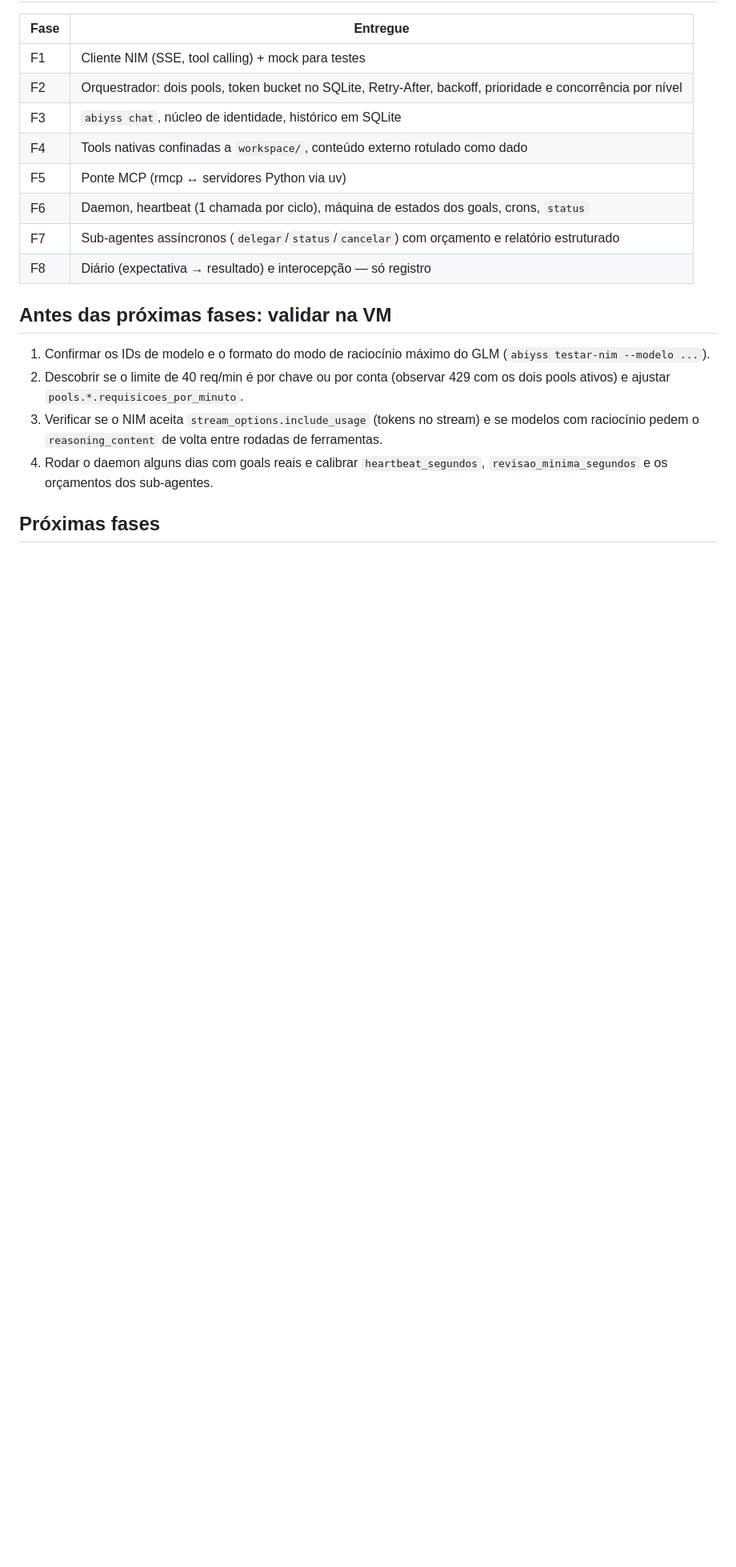
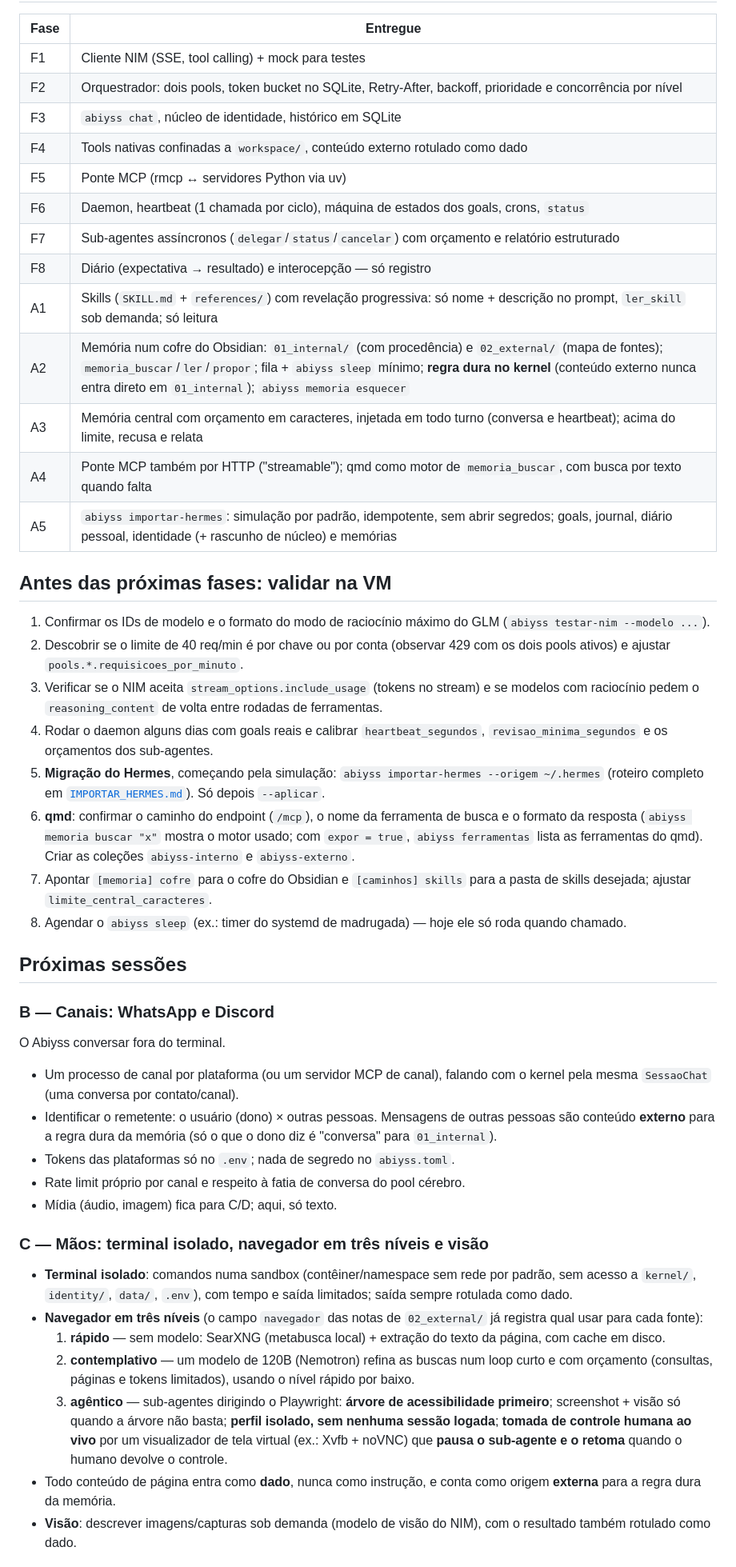
Before and after one commit to rafaelsantos-cs/Abiyss-Runtime-Project, a Markdown page: docs/ROADMAP.md, the part around one of its changes. Shown at 80% size. Rendered like a GitHub page; blank space fills up the shorter version.

```diff
--- a/docs/ROADMAP.md
+++ b/docs/ROADMAP.md
@@ -21,6 +21,11 @@ Nada daqui está implementado.
 | F6 | Daemon, heartbeat (1 chamada por ciclo), máquina de estados dos goals, crons, `status` |
 | F7 | Sub-agentes assíncronos (`delegar`/`status`/`cancelar`) com orçamento e relatório estruturado |
 | F8 | Diário (expectativa → resultado) e interocepção — só registro |
+| A1 | Skills (`SKILL.md` + `references/`) com revelação progressiva: só nome + descrição no prompt, `ler_skill` sob demanda; só leitura |
+| A2 | Memória num cofre do Obsidian: `01_internal/` (com procedência) e `02_external/` (mapa de fontes); `memoria_buscar`/`ler`/`propor`; fila + `abiyss sleep` mínimo; **regra dura no kernel** (conteúdo externo nunca entra direto em `01_internal`); `abiyss memoria esquecer` |
+| A3 | Memória central com orçamento em caracteres, injetada em todo turno (conversa e heartbeat); acima do limite, recusa e relata |
+| A4 | Ponte MCP também por HTTP ("streamable"); qmd como motor de `memoria_buscar`, com busca por texto quando falta |
+| A5 | `abiyss importar-hermes`: simulação por padrão, idempotente, sem abrir segredos; goals, journal, diário pessoal, identidade (+ rascunho de núcleo) e memórias |
 
 ## Antes das próximas fases: validar na VM
 
@@ -33,5 +38,53 @@ Nada daqui está implementado.
    rodadas de ferramentas.
 4. Rodar o daemon alguns dias com goals reais e calibrar `heartbeat_segundos`,
    `revisao_minima_segundos` e os orçamentos dos sub-agentes.
+5. **Migração do Hermes**, começando pela simulação:
+   `abiyss importar-hermes --origem ~/.hermes` (roteiro completo em
+   [`IMPORTAR_HERMES.md`](IMPORTAR_HERMES.md)). Só depois `--aplicar`.
+6. **qmd**: confirmar o caminho do endpoint (`/mcp`), o nome da ferramenta de
+   busca e o formato da resposta (`abiyss memoria buscar "x"` mostra o motor
+   usado; com `expor = true`, `abiyss ferramentas` lista as ferramentas do
+   qmd). Criar as coleções `abiyss-interno` e `abiyss-externo`.
+7. Apontar `[memoria] cofre` para o cofre do Obsidian e `[caminhos] skills`
+   para a pasta de skills desejada; ajustar `limite_central_caracteres`.
+8. Agendar o `abiyss sleep` (ex.: timer do systemd de madrugada) — hoje ele
+   só roda quando chamado.
 
-## Próximas fases
+## Próximas sessões
+
+### B — Canais: WhatsApp e Discord
+
+O Abiyss conversar fora do terminal.
+
+- Um processo de canal por plataforma (ou um servidor MCP de canal), falando
+  com o kernel pela mesma `SessaoChat` (uma conversa por contato/canal).
+- Identificar o remetente: o usuário (dono) × outras pessoas. Mensagens de
+  outras pessoas são conteúdo **externo** para a regra dura da memória (só o
+  que o dono diz é "conversa" para `01_internal`).
+- Tokens das plataformas só no `.env`; nada de segredo no `abiyss.toml`.
+- Rate limit próprio por canal e respeito à fatia de conversa do pool cérebro.
+- Mídia (áudio, imagem) fica para C/D; aqui, só texto.
+
+### C — Mãos: terminal isolado, navegador em três níveis e visão
+
+- **Terminal isolado**: comandos numa sandbox (contêiner/namespace sem rede
+  por padrão, sem acesso a `kernel/`, `identity/`, `data/`, `.env`), com
+  tempo e saída limitados; saída sempre rotulada como dado.
+- **Navegador em três níveis** (o campo `navegador` das notas de
+  `02_external/` já registra qual usar para cada fonte):
+  1. **rápido** — sem modelo: SearXNG (metabusca local) + extração do texto
+     da página, com cache em disco.
+  2. **contemplativo** — um modelo de 120B (Nemotron) refina as buscas num
+     loop curto e com orçamento (consultas, páginas e tokens limitados),
+     usando o nível rápido por baixo.
+  3. **agêntico** — sub-agentes dirigindo o Playwright: **árvore de
+     acessibilidade primeiro**; screenshot + visão só quando a árvore não
+     basta; **perfil isolado, sem nenhuma sessão logada**; **tomada de
+     controle humana ao vivo** por um visualizador de tela virtual (ex.:
+     Xvfb + noVNC) que **pausa o sub-agente e o retoma** quando o humano
+     devolve o controle.
+- Todo conteúdo de página entra como **dado**, nunca como instrução, e conta
+  como origem **externa** para a regra dura da memória.
+- **Visão**: descrever imagens/capturas sob demanda (modelo de visão do NIM),
+  com o resultado também rotulado como dado.
+
```
Also changed, not shown: other parts of docs/ROADMAP.md (+62 -31 lines).
